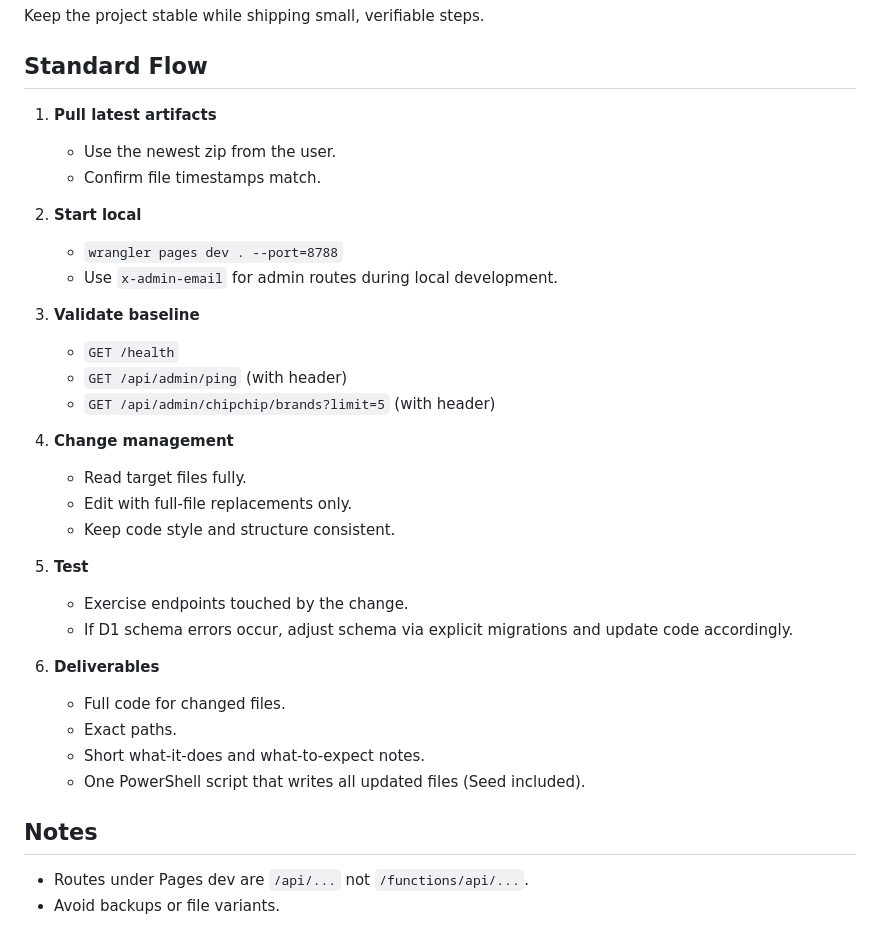
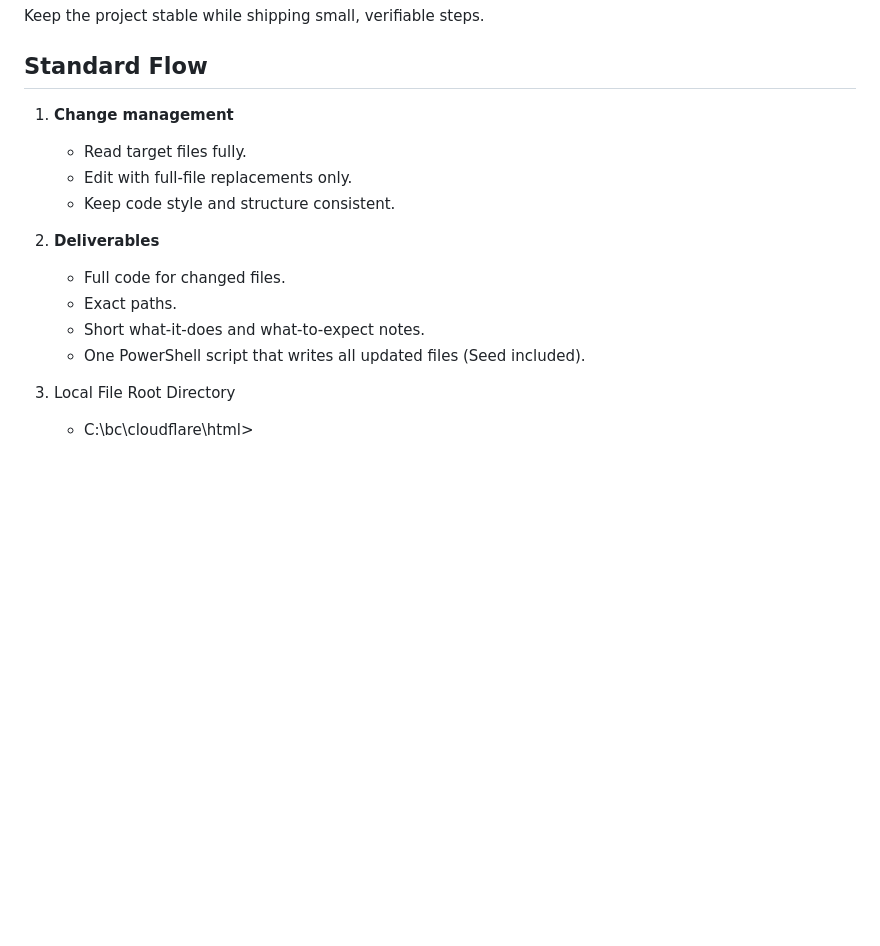
Before and after one commit to bestiecollabs/bc, a Markdown page: seed/AI_README.md, the part around one of its changes. GitHub-like rendering; blank space fills up the shorter version.

Commit message:
docs(seed): update AI_README with SOP

```diff
--- a/seed/AI_README.md
+++ b/seed/AI_README.md
@@ -92,34 +71,16 @@ Keep the project stable while shipping small, verifiable steps.
 
 ## Standard Flow
 
-1) **Pull latest artifacts**
-   - Use the newest zip from the user.
-   - Confirm file timestamps match.
-
-2) **Start local**
-   - `wrangler pages dev . --port=8788`
-   - Use `x-admin-email` for admin routes during local development.
-
-3) **Validate baseline**
-   - `GET /health`
-   - `GET /api/admin/ping` (with header)
-   - `GET /api/admin/chipchip/brands?limit=5` (with header)
-
-4) **Change management**
+1) **Change management**
    - Read target files fully.
    - Edit with full-file replacements only.
    - Keep code style and structure consistent.
 
-5) **Test**
-   - Exercise endpoints touched by the change.
-   - If D1 schema errors occur, adjust schema via explicit migrations and update code accordingly.
-
-6) **Deliverables**
+2) **Deliverables**
    - Full code for changed files.
    - Exact paths.
    - Short what-it-does and what-to-expect notes.
    - One PowerShell script that writes all updated files (Seed included).
 
-## Notes
-- Routes under Pages dev are `/api/...` not `/functions/api/...`.
-- Avoid backups or file variants.
+3) Local File Root Directory
+   - C:\bc\cloudflare\html>
```
Also changed, not shown: other parts of seed/AI_README.md (+4 -25 lines).
